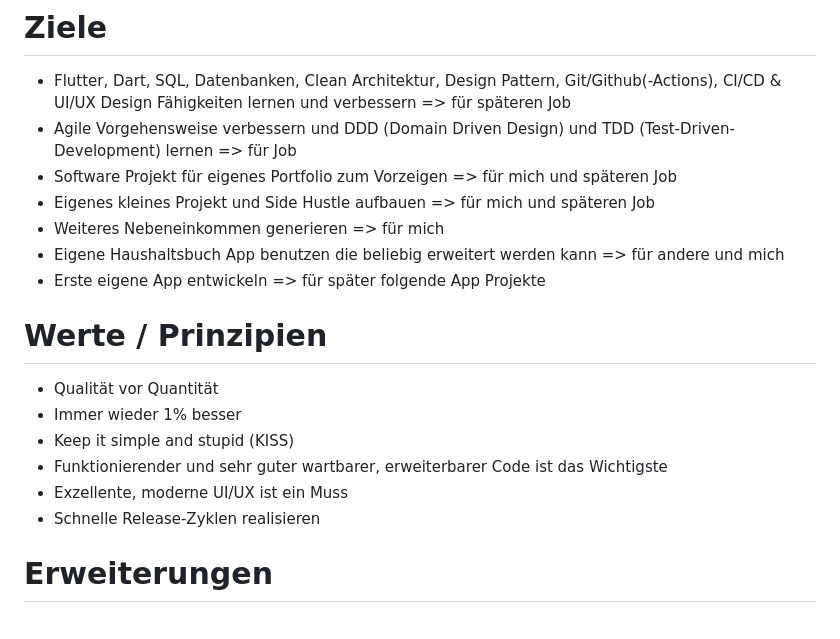
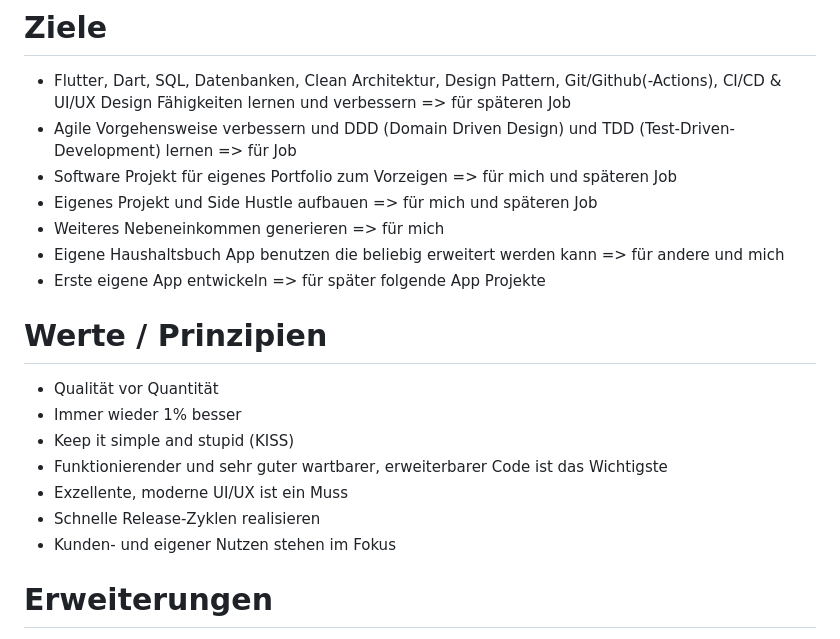
Before and after one commit to Marcel9494/Moneybook, a Markdown page: README.md, the part around the change. Drawn GitHub-style.

Commit message:
Update README.md
- Ziele und Werte / Prinzipien verfeinert.

```diff
--- a/README.md
+++ b/README.md
@@ -6,7 +6,7 @@ Haushaltsbuch zum Verwalten deiner Finanzen.
 - Flutter, Dart, SQL, Datenbanken, Clean Architektur, Design Pattern, Git/Github(-Actions), CI/CD & UI/UX Design Fähigkeiten lernen und verbessern => für späteren Job
 - Agile Vorgehensweise verbessern und DDD (Domain Driven Design) und TDD (Test-Driven-Development) lernen => für Job
 - Software Projekt für eigenes Portfolio zum Vorzeigen => für mich und späteren Job
-- Eigenes kleines Projekt und Side Hustle aufbauen => für mich und späteren Job
+- Eigenes Projekt und Side Hustle aufbauen => für mich und späteren Job
 - Weiteres Nebeneinkommen generieren => für mich
 - Eigene Haushaltsbuch App benutzen die beliebig erweitert werden kann => für andere und mich
 - Erste eigene App entwickeln => für später folgende App Projekte
@@ -19,6 +19,7 @@ Haushaltsbuch zum Verwalten deiner Finanzen.
 - Funktionierender und sehr guter wartbarer, erweiterbarer Code ist das Wichtigste
 - Exzellente, moderne UI/UX ist ein Muss
 - Schnelle Release-Zyklen realisieren
+- Kunden- und eigener Nutzen stehen im Fokus
 
 # Erweiterungen
 
```
